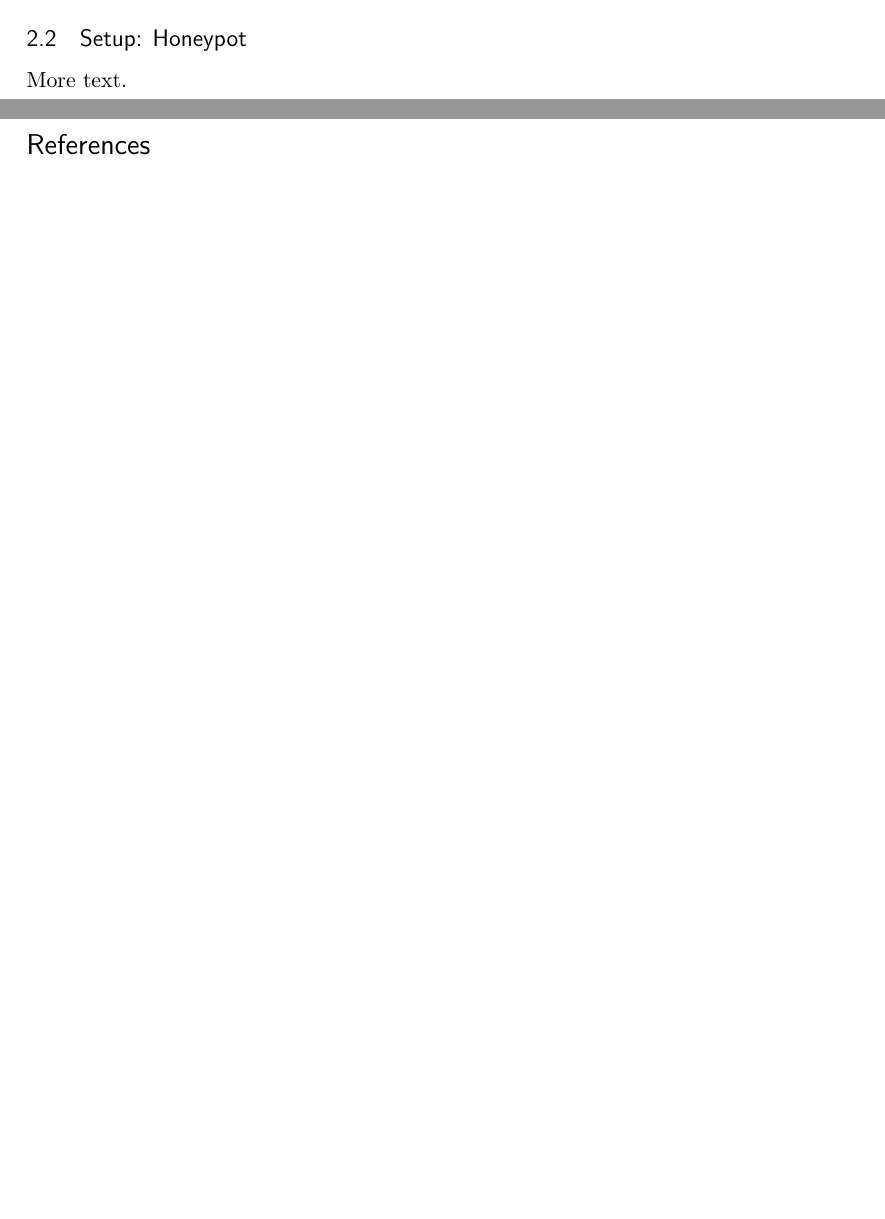
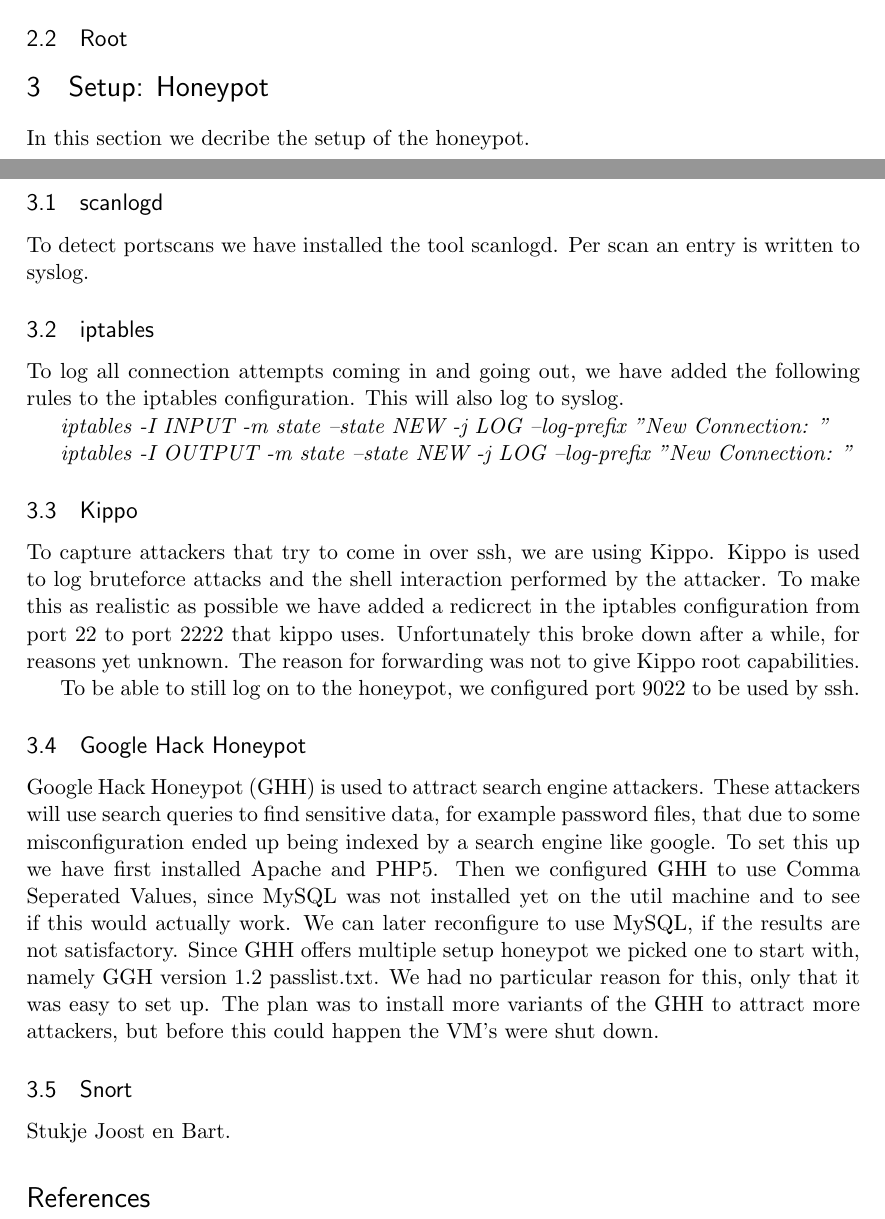
Before and after one commit to ToasterNL/Network_Security_Honeypot, a LaTeX document (Setup_honeypot.tex): two parts of pages 1 and 2 of 2, joined at a grey line, cut at the place of the change, the shorter picture padded with empty space. Compiled offline with pdfLaTeX.

Commit message:
extended some text

```diff
--- a/Setup_honeypot.tex
+++ b/Setup_honeypot.tex
@@ -87,11 +87,50 @@ We are using a reverse tunnel from the utility machine to the honeypot.
 We use a script to allow the connection to be re-esthablished quickly when the SSH session is terminated for some reason.
 \cite{Remote_logging}
 
+\subsection{Root}
+
+\section{Setup: Honeypot}
+
+In this section we decribe the setup of the honeypot.
+
+\subsection{scanlogd}
+
+To detect portscans we have installed the tool scanlogd.
+Per scan an entry is written to syslog.
+
+\subsection{iptables}
+To log all connection attempts coming in and going out, we have added the following rules to the iptables configuration.
+This will also log to syslog.
+
+\emph{iptables -I INPUT -m state --state NEW -j LOG --log-prefix "New Connection: "}
+
+\emph{iptables -I OUTPUT -m state --state NEW -j LOG --log-prefix "New Connection: "}
 
 
-\subsection{Setup: Honeypot}
+\subsection{Kippo}
+To capture attackers that try to come in over ssh, we are using Kippo.
+Kippo is used to log bruteforce attacks and the shell interaction performed by the attacker.
+To make this as realistic as possible we have added a redicrect in the iptables configuration from port 22 to port 2222 that kippo uses.
+Unfortunately this broke down after a while, for reasons yet unknown.
+The reason for forwarding was not to give Kippo root capabilities.
 
-More text.
+To be able to still log on to the honeypot, we configured port 9022 to be used by ssh.
+
+\subsection{Google Hack Honeypot}
+Google Hack Honeypot (GHH) is used to attract search engine attackers.
+These attackers will use search queries to find sensitive data, for example password files, that due to some misconfiguration ended up being indexed by a search engine like google.
+To set this up we have first installed Apache and PHP5.
+Then we configured GHH to use Comma Seperated Values, since MySQL was not installed yet on the util machine and to see if this would actually work.
+We can later reconfigure to use MySQL, if the results are not satisfactory.
+Since GHH offers multiple setup honeypot we picked one to start with, namely GGH version 1.2 passlist.txt.
+We had no particular reason for this, only that it was easy to set up.
+The plan was to install more variants of the GHH to attract more attackers, but before this could happen the VM's were shut down.
+
+
+\subsection{Snort}
+
+Stukje Joost en Bart.
+
 
 
 
```
